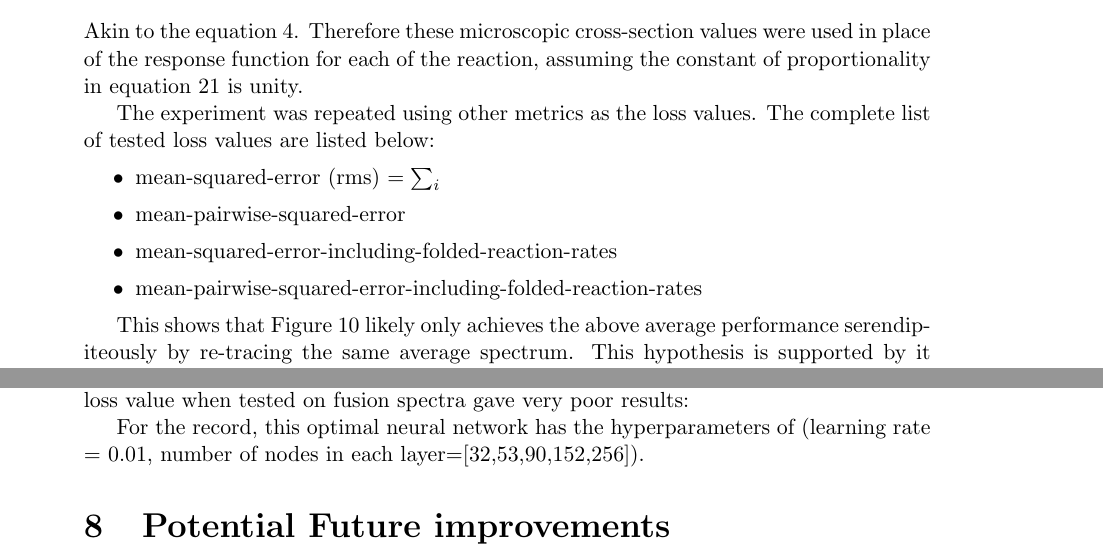
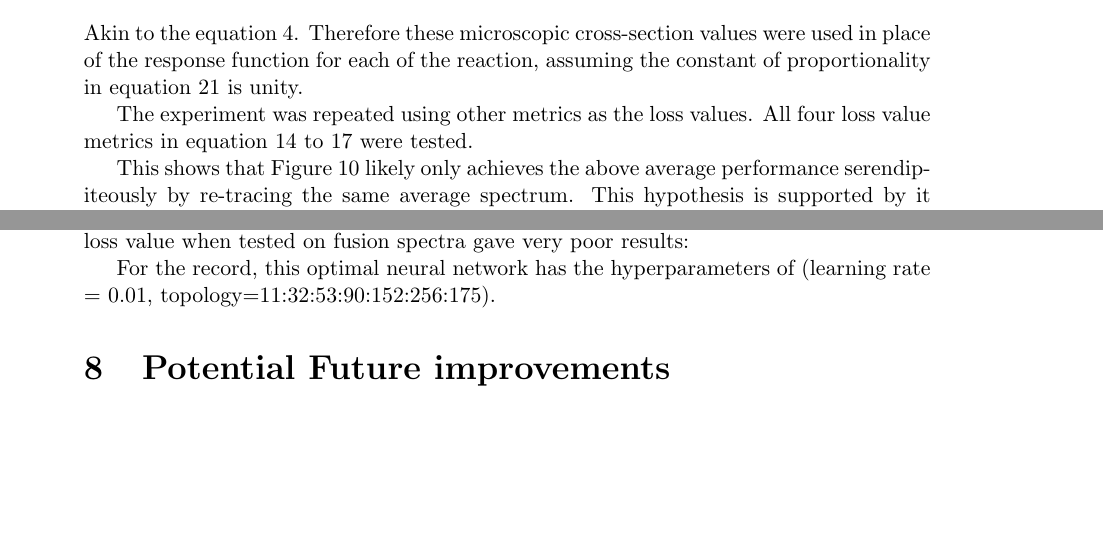
Before and after one commit to OceanNuclear/MastersThesis, a LaTeX thesis (FACTIUNN.tex): two parts of pages 20 and 25 of 29, joined at a grey line, cut so that both start at the same text, the shorter picture padded with empty space. Compiled offline with pdfLaTeX.

Commit message:
Routine sync-ing up of my files with the remote.

```diff
--- a/FACTIUNN.tex
+++ b/FACTIUNN.tex
@@ -624,13 +626,7 @@ At the top right hand corner, i.e. the neural network with the hyperparameters o
 \caption{JET first wall spectrum as predicted by the second best performing NN among all NN trained on fusion data.}\label{3Layerfusion-fusionJET-FW}
 \end{figure}
 
-The experiment was repeated using other metrics as the loss values. The complete list of tested loss values are listed below:
-\begin{itemize}
-    \item mean-squared-error (rms) $=\sum_i$
-    \item mean-pairwise-squared-error
-    \item mean-squared-error-including-folded-reaction-rates
-    \item mean-pairwise-squared-error-including-folded-reaction-rates
-\end{itemize}
+The experiment was repeated using other metrics as the loss values. All four loss value metrics in equation~\ref{MSE} to \ref{MPSE_including_folded_reaction_rates} were tested.
 
 This shows that Figure~\ref{5Layerfusion-fusionJET-FW} likely only achieves the above average performance serendipiteously by re-tracing the same average spectrum. This hypothesis is supported by it replicating a very similar spectrum when it attempts to deduce the spectra corresponding to the other two test data.
 
@@ -718,7 +714,7 @@ But even the best neural network trained on fission spectra and obtained the low
 \caption{JET first wall spectrum as predicted by the optimal NN among all NN trained on fission spectra}\label{fission-fusionGood}
 \end{figure}
 
-For the record, this optimal neural network has the hyperparameters of (learning rate = 0.01, number of nodes in each layer=[32,53,90,152,256]).
+For the record, this optimal neural network has the hyperparameters of (learning rate = 0.01, topology=11:32:53:90:152:256:175).
 
 \section{Potential Future improvements}
 \begin{itemize}
```
Also changed, not shown: FACTIUNN.pdf, FACTIUNN.tex (12 more changed lines), 1 other file.
